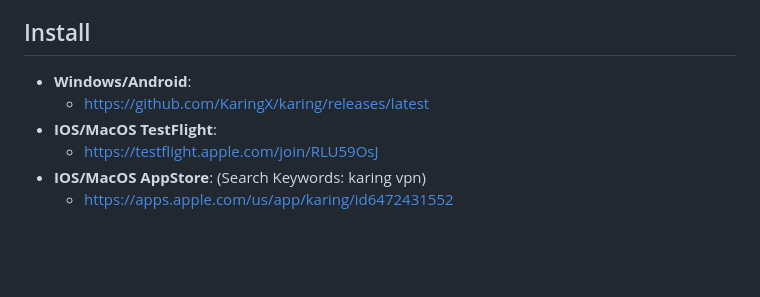
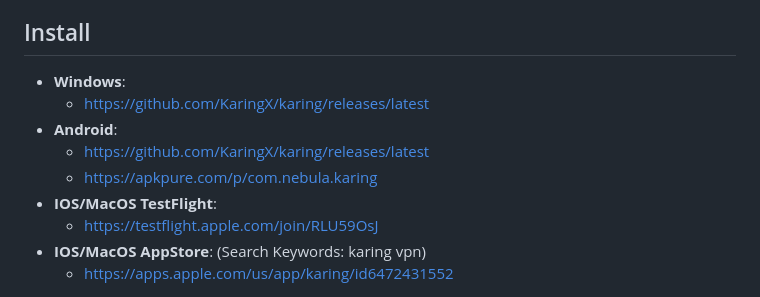
Before and after one commit to KaringX/karing, a Markdown page: README.md, the part around the change. Drawn GitHub-style; blank space fills up the shorter version.

```diff
--- a/README.md
+++ b/README.md
@@ -78,8 +78,11 @@ English | [Chinese](./README_cn.md) | [Russian](./README_ru.md) | [Persian](./RE
 - MacOS >= 12
 
 ## Install
-- **Windows/Android**:
+- **Windows**:
   - https://github.com/KaringX/karing/releases/latest
+- **Android**:
+  - https://github.com/KaringX/karing/releases/latest
+  - https://apkpure.com/p/com.nebula.karing
 - **IOS/MacOS TestFlight**:
   - https://testflight.apple.com/join/RLU59OsJ
 - **IOS/MacOS AppStore**: (Search Keywords: karing vpn)
```
